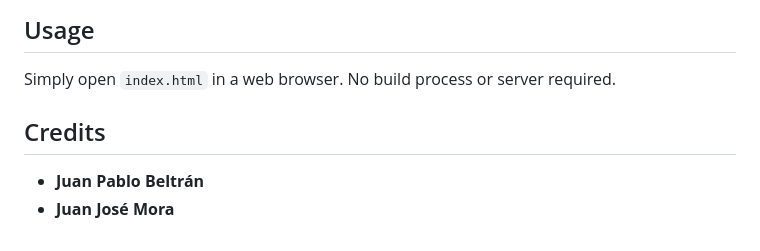
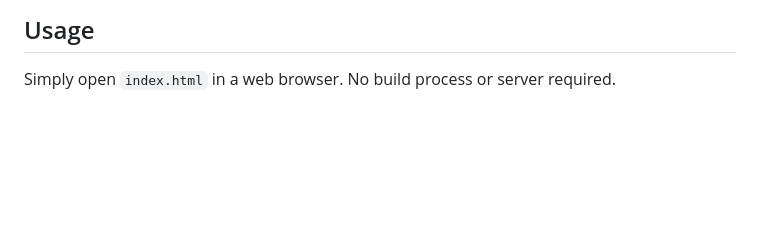
Before and after one commit to Monometra/Testpage, a Markdown page: README.md, the part around the change. Drawn GitHub-style; blank space fills up the shorter version.

Commit message:
Remove credits section from README
Removed credits section from README.md.

```diff
--- a/README.md
+++ b/README.md
@@ -92,8 +92,3 @@ CSS `animation-delay` creates the sequential intro:
 ## Usage
 
 Simply open `index.html` in a web browser. No build process or server required.
-
-## Credits
-
-- **Juan Pablo Beltrán**
-- **Juan José Mora**
```
